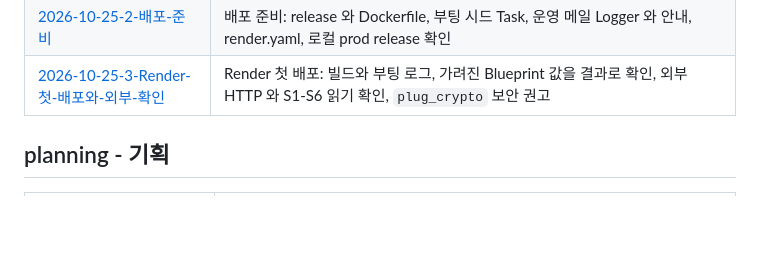
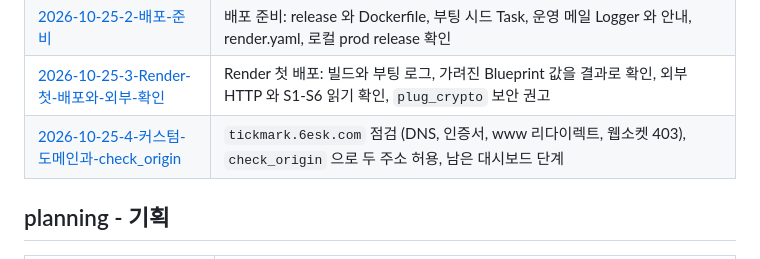
Before and after one commit to basilry/kpmg-elixir, a Markdown page: docs/README.md, the part around the change. Drawn GitHub-style; blank space fills up the shorter version.

```diff
--- a/docs/README.md
+++ b/docs/README.md
@@ -35,6 +35,7 @@
 | [2026-10-20-15-문서-위키](devlog/2026-10-20-15-문서-위키.md) | `/docs` 문서 위키: 컴파일 시점 문서 목록, MDEx 렌더링과 링크 재작성, sandbox iframe 과 CSP, 검색과 목차 |
 | [2026-10-25-2-배포-준비](devlog/2026-10-25-2-배포-준비.md) | 배포 준비: release 와 Dockerfile, 부팅 시드 Task, 운영 메일 Logger 와 안내, render.yaml, 로컬 prod release 확인 |
 | [2026-10-25-3-Render-첫-배포와-외부-확인](devlog/2026-10-25-3-Render-첫-배포와-외부-확인.md) | Render 첫 배포: 빌드와 부팅 로그, 가려진 Blueprint 값을 결과로 확인, 외부 HTTP 와 S1-S6 읽기 확인, `plug_crypto` 보안 권고 |
+| [2026-10-25-4-커스텀-도메인과-check_origin](devlog/2026-10-25-4-커스텀-도메인과-check_origin.md) | `tickmark.6esk.com` 점검 (DNS, 인증서, www 리다이렉트, 웹소켓 403), `check_origin` 으로 두 주소 허용, 남은 대시보드 단계 |
 
 ## planning - 기획
 
```
Also changed, not shown: docs/devlog/2026-10-25-4-커스텀-도메인과-check_origin.md (added, +61 -0 lines).
